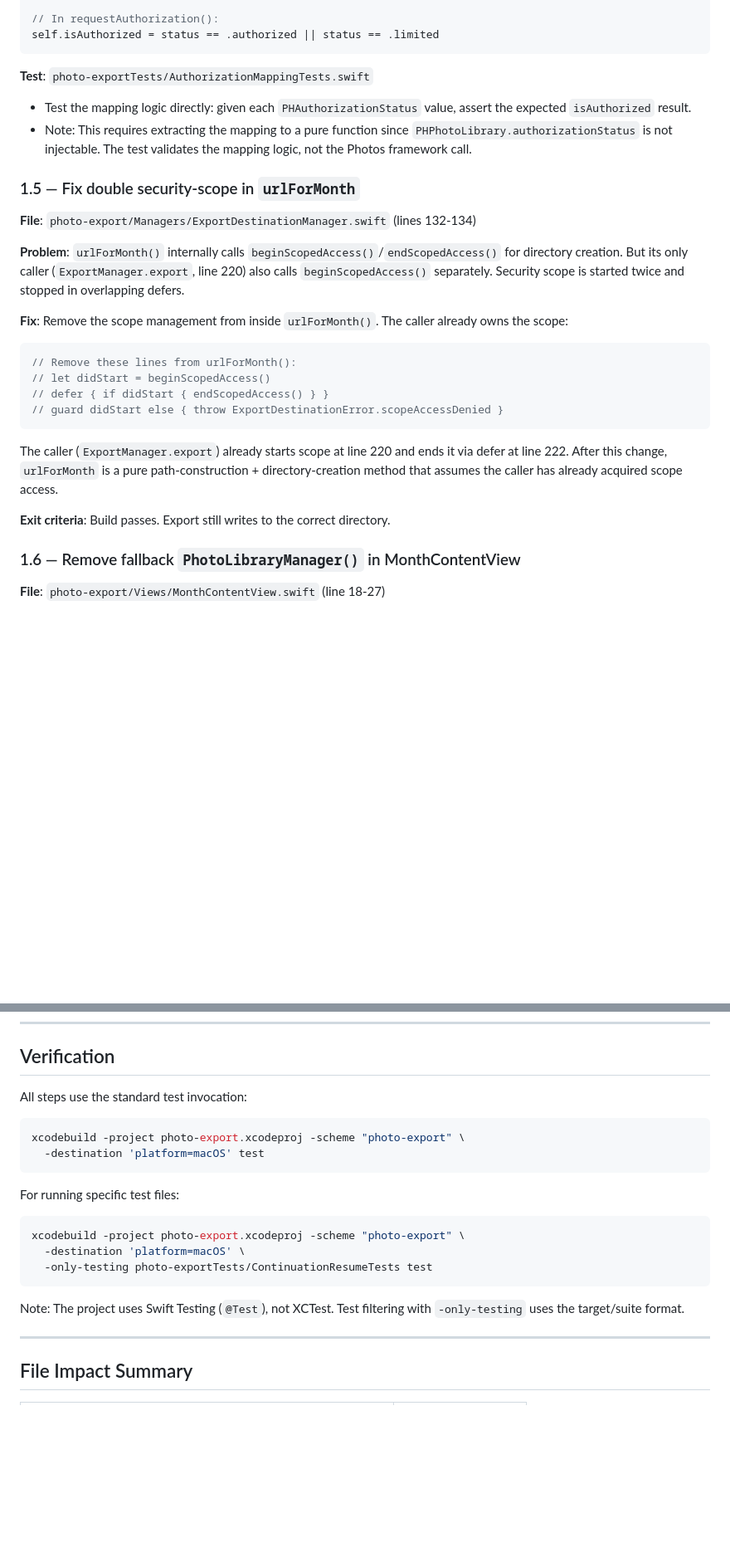
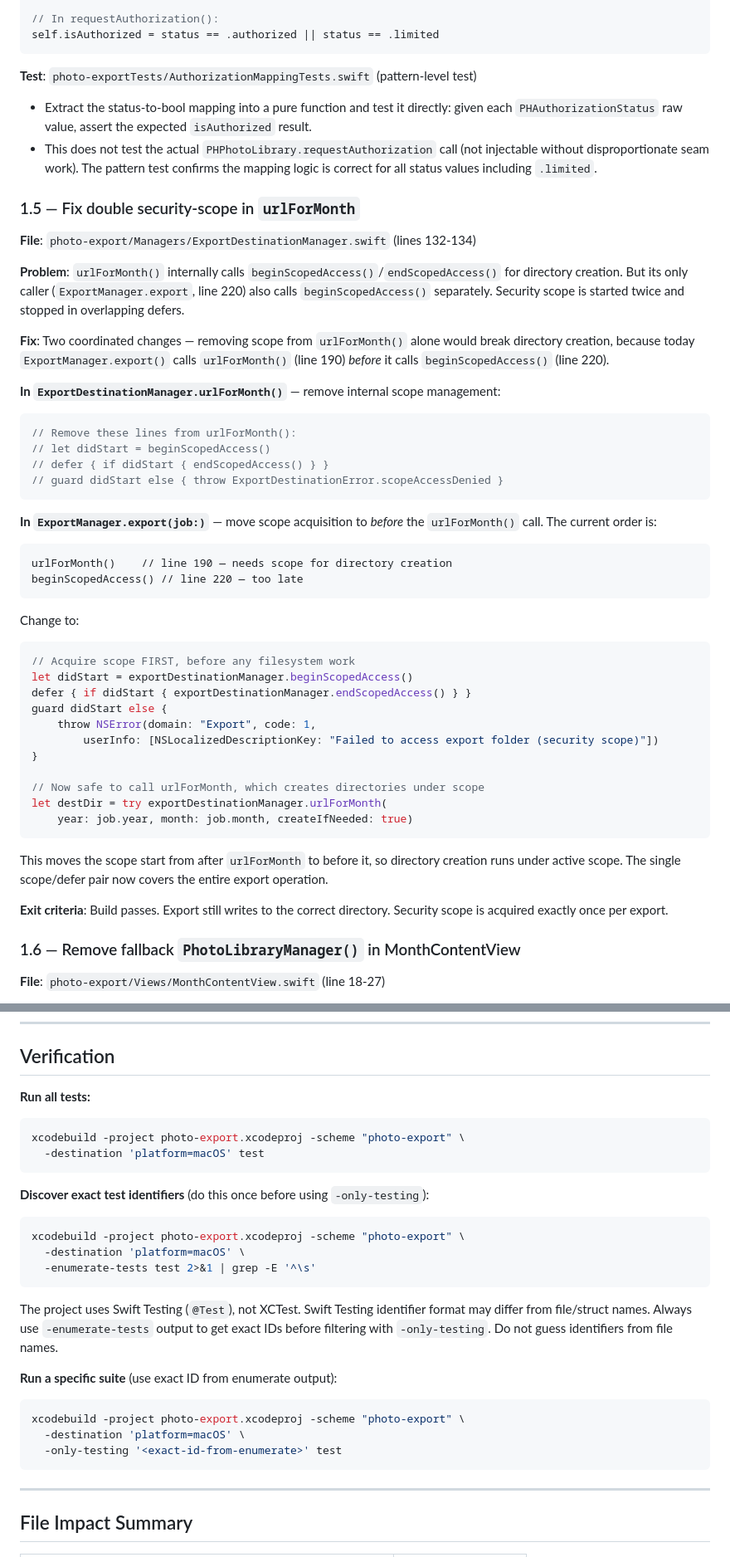
Before and after one commit to valtteriluomapareto/vibe-icloud-photo-export, a Markdown page: REFACTORING_PLAN.md, 2 parts joined by grey strips. Shown at 83% size. Drawn GitHub-style; blank space fills up the shorter version.

````diff
--- a/REFACTORING_PLAN.md
+++ b/REFACTORING_PLAN.md
@@ -104,9 +140,9 @@ isAuthorized = authorizationStatus == .authorized || authorizationStatus == .lim
 self.isAuthorized = status == .authorized || status == .limited
 ```
 
-**Test**: `photo-exportTests/AuthorizationMappingTests.swift`
-- Test the mapping logic directly: given each `PHAuthorizationStatus` value, assert the expected `isAuthorized` result.
-- Note: This requires extracting the mapping to a pure function since `PHPhotoLibrary.authorizationStatus` is not injectable. The test validates the mapping logic, not the Photos framework call.
+**Test**: `photo-exportTests/AuthorizationMappingTests.swift` (pattern-level test)
+- Extract the status-to-bool mapping into a pure function and test it directly: given each `PHAuthorizationStatus` raw value, assert the expected `isAuthorized` result.
+- This does not test the actual `PHPhotoLibrary.requestAuthorization` call (not injectable without disproportionate seam work). The pattern test confirms the mapping logic is correct for all status values including `.limited`.
 
 ### 1.5 — Fix double security-scope in `urlForMonth`
 
@@ -114,7 +150,9 @@ self.isAuthorized = status == .authorized || status == .limited
 
 **Problem**: `urlForMonth()` internally calls `beginScopedAccess()`/`endScopedAccess()` for directory creation. But its only caller (`ExportManager.export`, line 220) also calls `beginScopedAccess()` separately. Security scope is started twice and stopped in overlapping defers.
 
-**Fix**: Remove the scope management from inside `urlForMonth()`. The caller already owns the scope:
+**Fix**: Two coordinated changes — removing scope from `urlForMonth()` alone would break directory creation, because today `ExportManager.export()` calls `urlForMonth()` (line 190) *before* it calls `beginScopedAccess()` (line 220).
+
+**In `ExportDestinationManager.urlForMonth()`** — remove internal scope management:
 ```swift
 // Remove these lines from urlForMonth():
 // let didStart = beginScopedAccess()
@@ -122,9 +160,30 @@ self.isAuthorized = status == .authorized || status == .limited
 // guard didStart else { throw ExportDestinationError.scopeAccessDenied }
 ```
 
-The caller (`ExportManager.export`) already starts scope at line 220 and ends it via defer at line 222. After this change, `urlForMonth` is a pure path-construction + directory-creation method that assumes the caller has already acquired scope access.
+**In `ExportManager.export(job:)`** — move scope acquisition to *before* the `urlForMonth()` call. The current order is:
+```
+urlForMonth()    // line 190 — needs scope for directory creation
+beginScopedAccess() // line 220 — too late
+```
 
-**Exit criteria**: Build passes. Export still writes to the correct directory.
+Change to:
+```swift
+// Acquire scope FIRST, before any filesystem work
+let didStart = exportDestinationManager.beginScopedAccess()
+defer { if didStart { exportDestinationManager.endScopedAccess() } }
+guard didStart else {
+    throw NSError(domain: "Export", code: 1,
+        userInfo: [NSLocalizedDescriptionKey: "Failed to access export folder (security scope)"])
+}
+
+// Now safe to call urlForMonth, which creates directories under scope
+let destDir = try exportDestinationManager.urlForMonth(
+    year: job.year, month: job.month, createIfNeeded: true)
+```
+
+This moves the scope start from after `urlForMonth` to before it, so directory creation runs under active scope. The single scope/defer pair now covers the entire export operation.
+
+**Exit criteria**: Build passes. Export still writes to the correct directory. Security scope is acquired exactly once per export.
 
 ### 1.6 — Remove fallback `PhotoLibraryManager()` in MonthContentView
 
@@ -297,20 +356,27 @@ With the seams from 4.1 and 4.2, test:
 
 ## Verification
 
-All steps use the standard test invocation:
+**Run all tests:**
 ```bash
 xcodebuild -project photo-export.xcodeproj -scheme "photo-export" \
   -destination 'platform=macOS' test
 ```
 
-For running specific test files:
+**Discover exact test identifiers** (do this once before using `-only-testing`):
 ```bash
 xcodebuild -project photo-export.xcodeproj -scheme "photo-export" \
   -destination 'platform=macOS' \
-  -only-testing photo-exportTests/ContinuationResumeTests test
+  -enumerate-tests test 2>&1 | grep -E '^\s'
 ```
 
-Note: The project uses Swift Testing (`@Test`), not XCTest. Test filtering with `-only-testing` uses the target/suite format.
+The project uses Swift Testing (`@Test`), not XCTest. Swift Testing identifier format may differ from file/struct names. Always use `-enumerate-tests` output to get exact IDs before filtering with `-only-testing`. Do not guess identifiers from file names.
+
+**Run a specific suite** (use exact ID from enumerate output):
+```bash
+xcodebuild -project photo-export.xcodeproj -scheme "photo-export" \
+  -destination 'platform=macOS' \
+  -only-testing '<exact-id-from-enumerate>' test
+```
 
 ---
 
````
Also changed, not shown: other parts of REFACTORING_PLAN.md (+46 -10 lines).
